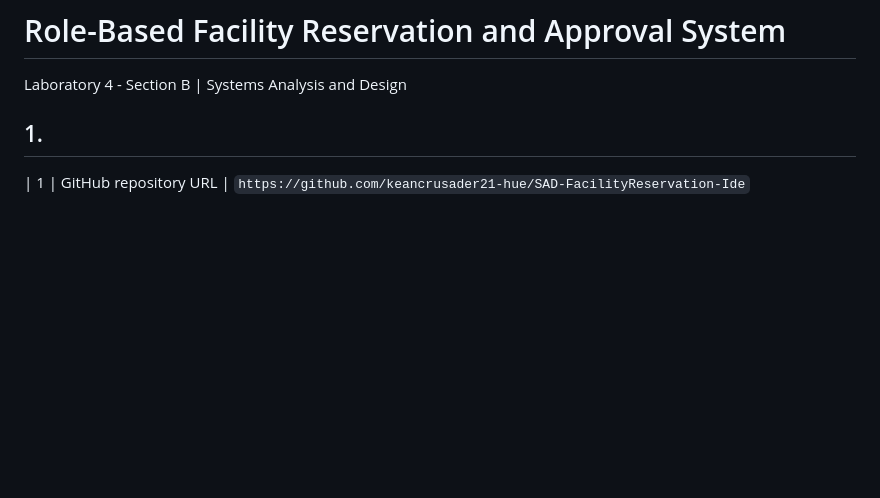
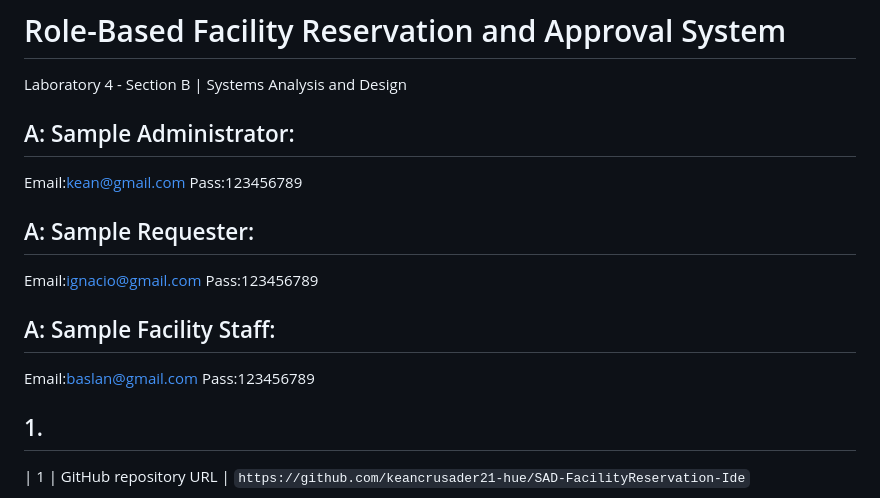
Before and after one commit to keancrusader21-hue/SAD-FacilityReservation-Ide, a Markdown page: README.md, the part around the change. GitHub-like rendering; blank space fills up the shorter version.

Commit message:
Update README with URLs and test results

```diff
--- a/README.md
+++ b/README.md
@@ -3,7 +3,15 @@ Laboratory 4 - Section B | Systems Analysis and Design
 
 
 
-
+## A: Sample Administrator:
+Email:kean@gmail.com
+Pass:123456789
+## A: Sample Requester:
+Email:ignacio@gmail.com
+Pass:123456789
+## A: Sample Facility Staff:
+Email:baslan@gmail.com
+Pass:123456789
 
 ## 1.
 | 1 | GitHub repository URL | `https://github.com/keancrusader21-hue/SAD-FacilityReservation-Ide`
```
